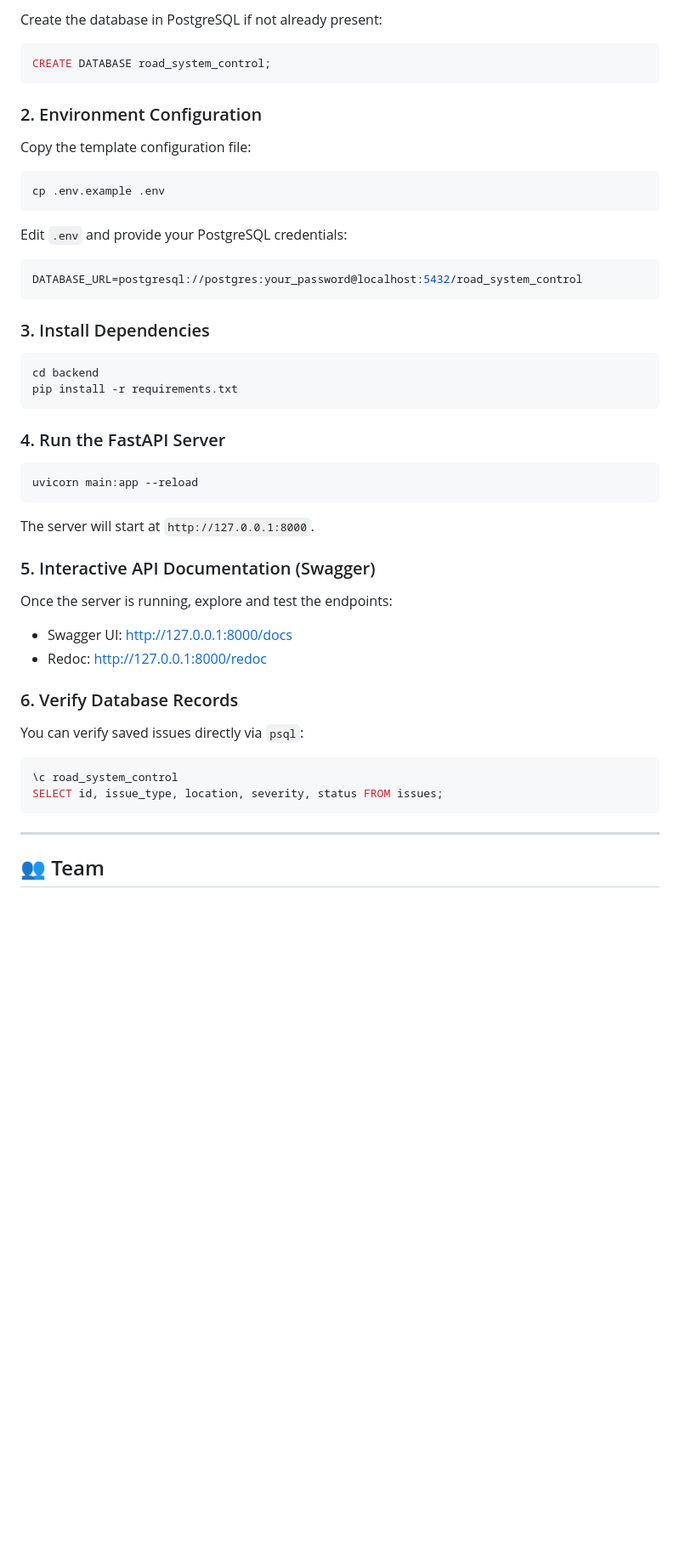
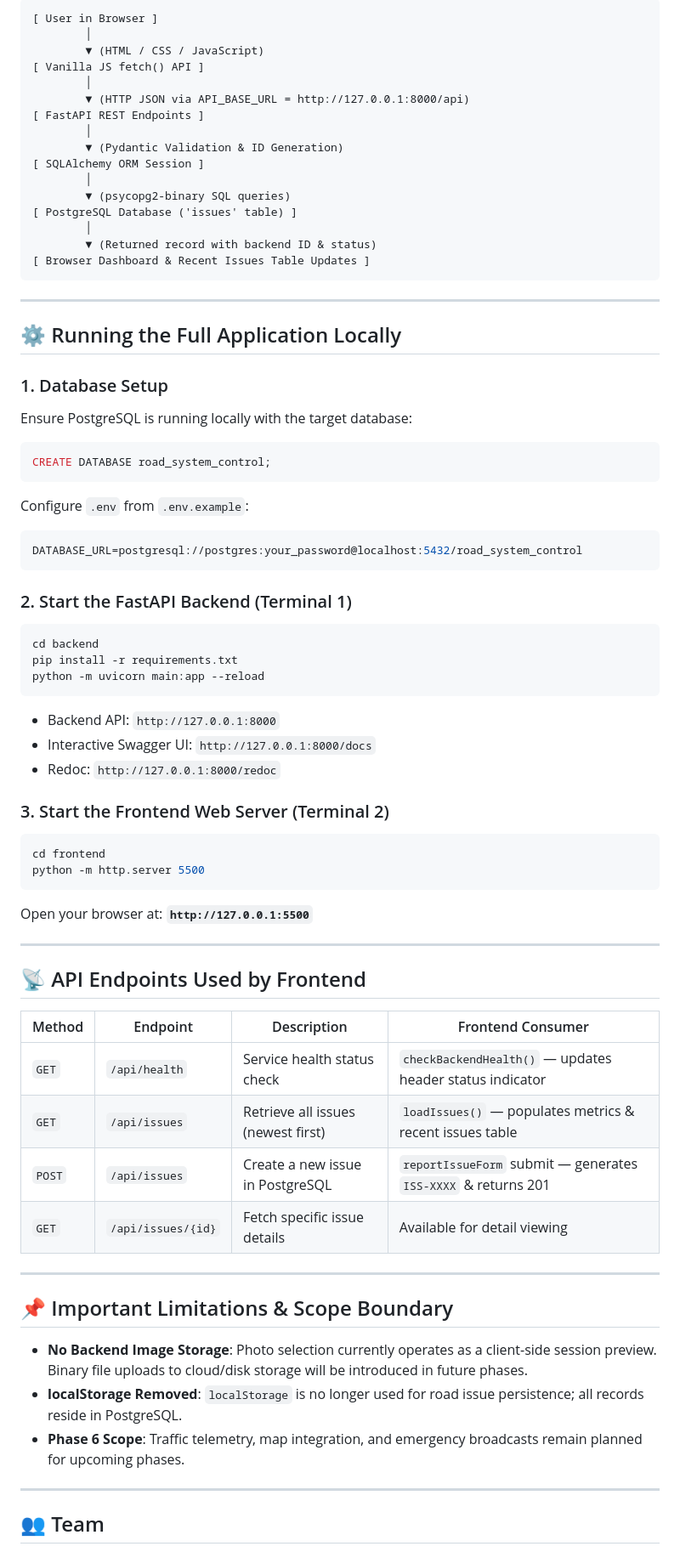
Before and after one commit to Chiranjiv-06/road-system-control, a Markdown page: readme.md, the part around one of its changes. Shown at 85% size. Drawn GitHub-style; blank space fills up the shorter version.

````diff
--- a/readme.md
+++ b/readme.md
@@ -89,42 +83,73 @@ Make sure PostgreSQL is installed and running locally:
 
-Create the database in PostgreSQL if not already present:
+```
+[ User in Browser ]
+        │
+        ▼ (HTML / CSS / JavaScript)
+[ Vanilla JS fetch() API ]
+        │
+        ▼ (HTTP JSON via API_BASE_URL = http://127.0.0.1:8000/api)
+[ FastAPI REST Endpoints ]
+        │
+        ▼ (Pydantic Validation & ID Generation)
+[ SQLAlchemy ORM Session ]
+        │
+        ▼ (psycopg2-binary SQL queries)
+[ PostgreSQL Database ('issues' table) ]
+        │
+        ▼ (Returned record with backend ID & status)
+[ Browser Dashboard & Recent Issues Table Updates ]
+```
+
+---
+
+## ⚙️ Running the Full Application Locally
+
+### 1. Database Setup
+Ensure PostgreSQL is running locally with the target database:
 ```sql
 CREATE DATABASE road_system_control;
 ```
 
-### 2. Environment Configuration
-Copy the template configuration file:
-```bash
-cp .env.example .env
-```
-Edit `.env` and provide your PostgreSQL credentials:
+Configure `.env` from `.env.example`:
 ```env
 DATABASE_URL=postgresql://postgres:your_password@localhost:5432/road_system_control
 ```
 
-### 3. Install Dependencies
+### 2. Start the FastAPI Backend (Terminal 1)
 ```bash
 cd backend
 pip install -r requirements.txt
+python -m uvicorn main:app --reload
 ```
+- Backend API: `http://127.0.0.1:8000`
+- Interactive Swagger UI: `http://127.0.0.1:8000/docs`
+- Redoc: `http://127.0.0.1:8000/redoc`
 
-### 4. Run the FastAPI Server
+### 3. Start the Frontend Web Server (Terminal 2)
 ```bash
-uvicorn main:app --reload
+cd frontend
+python -m http.server 5500
 ```
-The server will start at `http://127.0.0.1:8000`.
+Open your browser at:
+**`http://127.0.0.1:5500`**
 
-### 5. Interactive API Documentation (Swagger)
-Once the server is running, explore and test the endpoints:
-- Swagger UI: [http://127.0.0.1:8000/docs](http://127.0.0.1:8000/docs)
-- Redoc: [http://127.0.0.1:8000/redoc](http://127.0.0.1:8000/redoc)
+---
 
-### 6. Verify Database Records
-You can verify saved issues directly via `psql`:
-```sql
-\c road_system_control
-SELECT id, issue_type, location, severity, status FROM issues;
-```
+## 📡 API Endpoints Used by Frontend
+
+| Method | Endpoint | Description | Frontend Consumer |
+|---|---|---|---|
+| `GET` | `/api/health` | Service health status check | `checkBackendHealth()` — updates header status indicator |
+| `GET` | `/api/issues` | Retrieve all issues (newest first) | `loadIssues()` — populates metrics & recent issues table |
+| `POST` | `/api/issues` | Create a new issue in PostgreSQL | `reportIssueForm` submit — generates `ISS-XXXX` & returns 201 |
+| `GET` | `/api/issues/{id}`| Fetch specific issue details | Available for detail viewing |
+
+---
+
+## 📌 Important Limitations & Scope Boundary
+- **No Backend Image Storage**: Photo selection currently operates as a client-side session preview. Binary file uploads to cloud/disk storage will be introduced in future phases.
+- **localStorage Removed**: `localStorage` is no longer used for road issue persistence; all records reside in PostgreSQL.
+- **Phase 6 Scope**: Traffic telemetry, map integration, and emergency broadcasts remain planned for upcoming phases.
 
 ---
 
````
Also changed, not shown: other parts of readme.md (+29 -35 lines).
